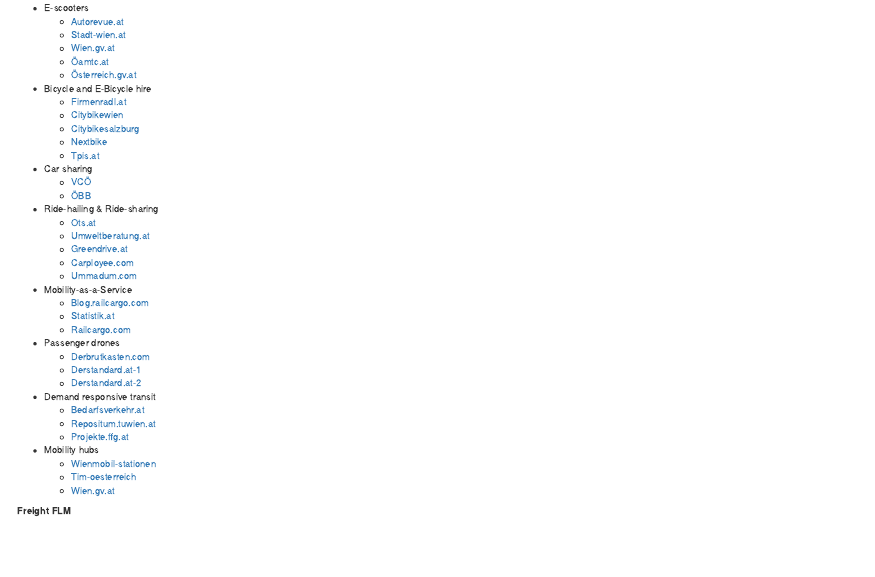
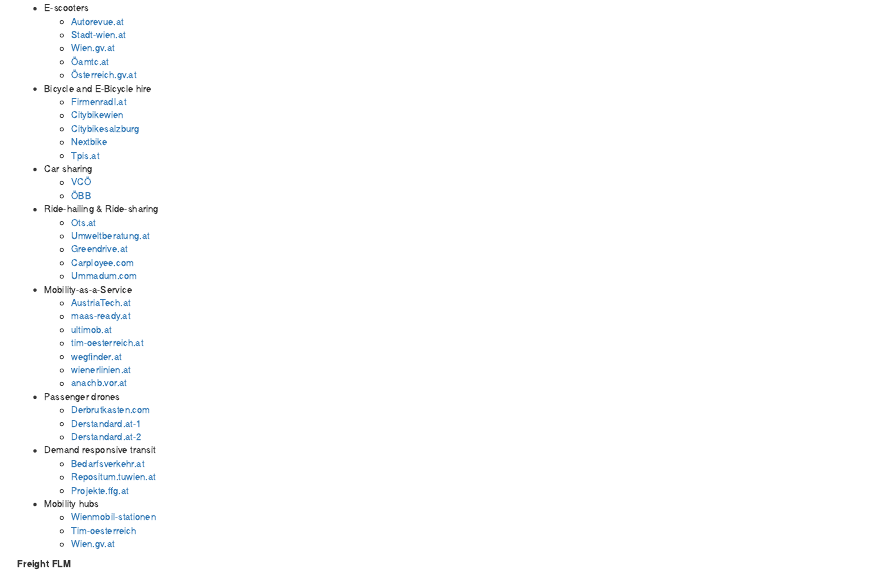
Before and after one commit to davemosproject/knowledge-pool, an R Markdown document (08-multimodal.Rmd): the page in a window 1100 px wide, from 3200 px down. Rendered offline with R 4.5, knitr and Pandoc, with nearby package versions; drawn as R Markdown's standard HTML page in place of the format the file asks for.

Commit message:
links fotr MaaS in FLMS corrected

```diff
--- a/08-multimodal.Rmd
+++ b/08-multimodal.Rmd
@@ -150,9 +150,13 @@
 
 
 - Mobility-as-a-Service
-    - [Blog.railcargo.com](https://blog.railcargo.com/en/artikel/smart-cargo-erstmontage)
-    - [Statistik.at](https://www.statistik.at/web_de/statistiken/energie_umwelt_innovation_mobilitaet/verkehr/schiene/gueterverkehr/index.html)
-    - [Railcargo.com](https://www.railcargo.com/de/unternehmen/international/oesterreich)
+    - [AustriaTech.at](https://www.austriatech.at/assets/Uploads/Publikationen/PDF-Dateien/29fc02ada2/MaaS-miA_english_102019_web.pdf)
+    - [maas-ready.at](https://maas-ready.at)
+    - [ultimob.at](https://www.ultimob.at)
+    - [tim-oesterreich.at](https://www.tim-oesterreich.at/graz/)
+    - [wegfinder.at](https://wegfinder.at/)
+    - [wienerlinien.at](https://www.wienerlinien.at/eportal3/ep/channelView.do/pageTypeId/66526/channelId/-3600060)
+    - [anachb.vor.at](https://anachb.vor.at/)
 
 - Passenger drones
     - [Derbrutkasten.com](https://brutkasten.com/autonome-lufttaxis-linz-ag-facc-ehang/)
```
Also changed, not shown: _main.tex, alternative.html, big.html, collective.html, connected.html, digital.html, freight.html, highway.html, index.html, search_index.json, 34 other files.
